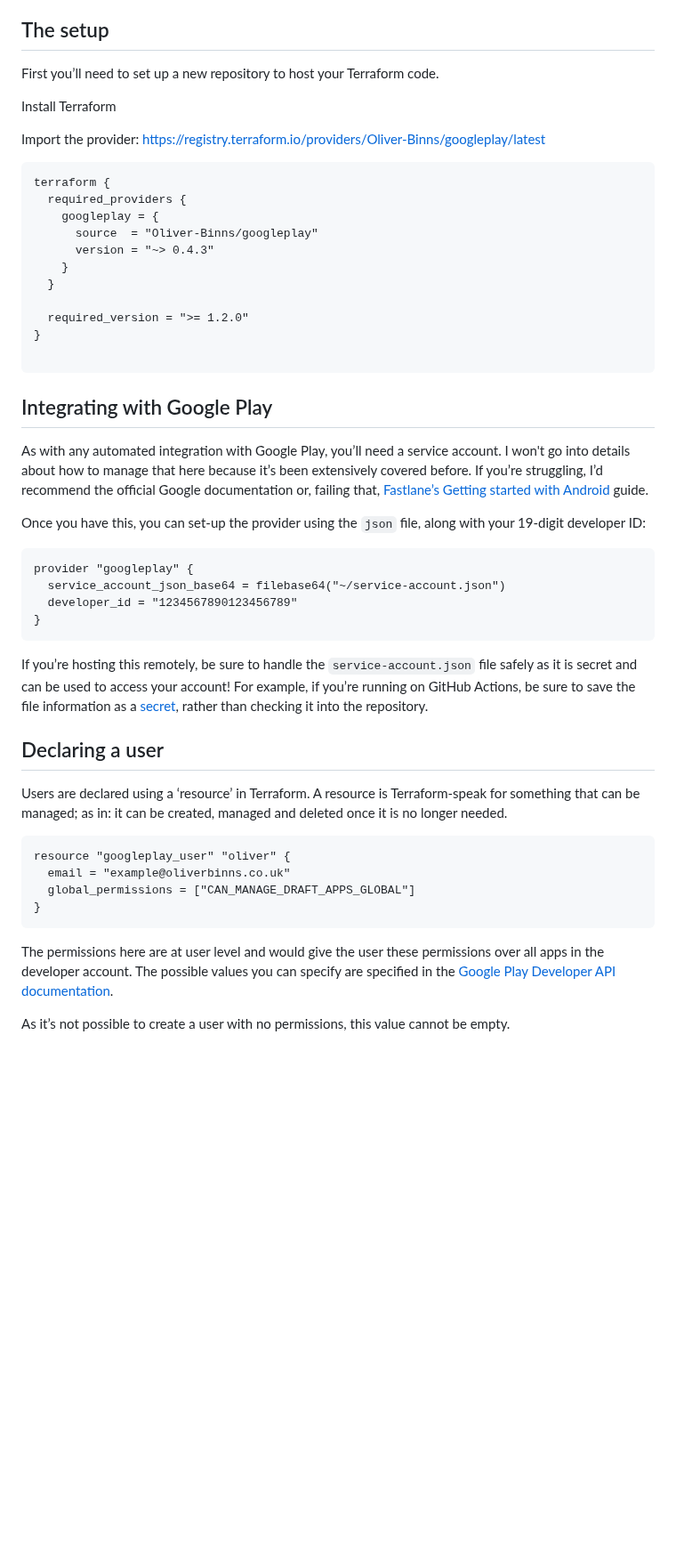
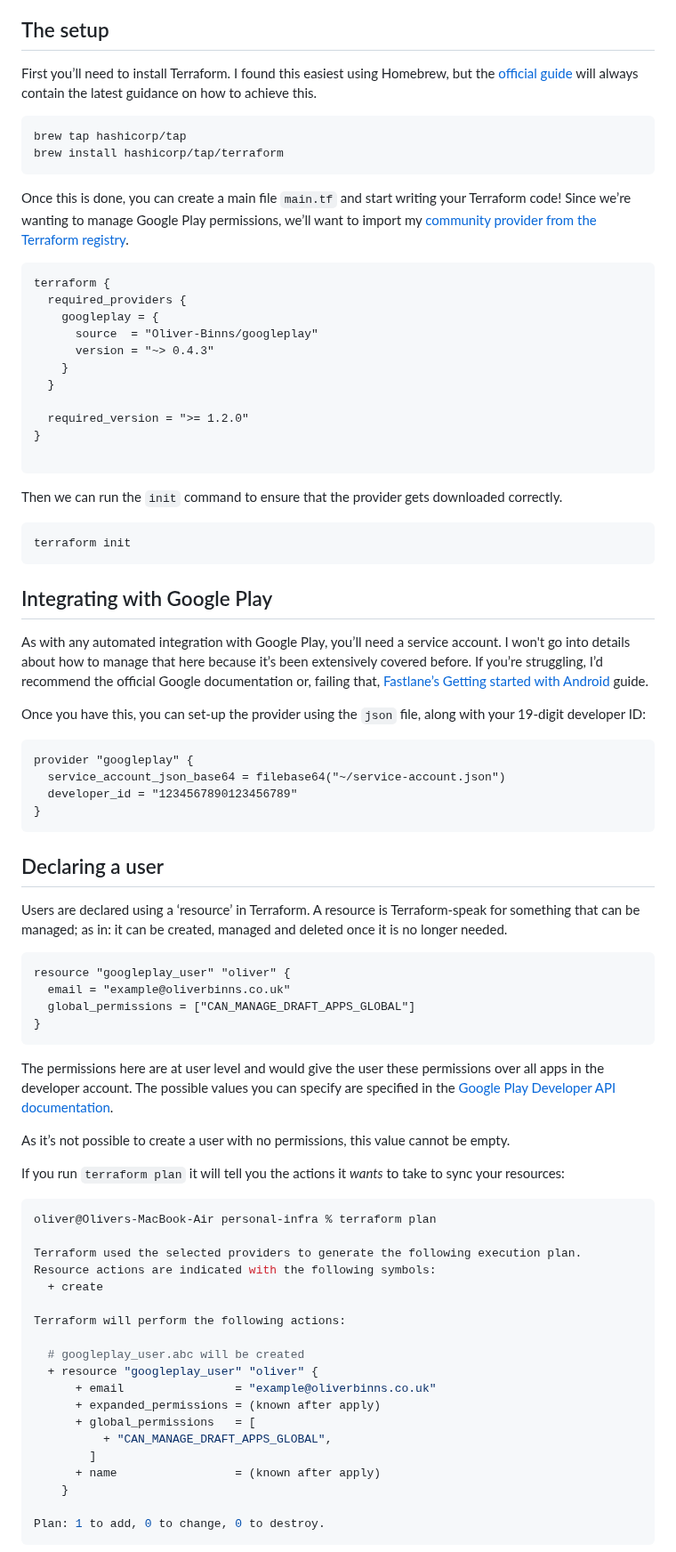
Before and after one commit to Oliver-Binns/Website, a Markdown page: Content/posts/terraform-provider-googleplay.md, the part around one of its changes. Shown at 89% size. GitHub-like rendering; blank space fills up the shorter version.

````diff
--- a/Content/posts/terraform-provider-googleplay.md
+++ b/Content/posts/terraform-provider-googleplay.md
@@ -39,13 +39,17 @@ If you’re interested, I’m planning talk a lot more about how I built this -
 
 ## The setup
 
-First you’ll need to set up a new repository to host your Terraform code.
+First you’ll need to install Terraform.
+I found this easiest using Homebrew, but the [official guide](https://developer.hashicorp.com/terraform/tutorials/aws-get-started/install-cli) will always contain the latest guidance on how to achieve this.
+```sh
+brew tap hashicorp/tap
+brew install hashicorp/tap/terraform
+```
 
-Install Terraform
+Once this is done, you can create a main file `main.tf` and start writing your Terraform code!
+Since we’re wanting to manage Google Play permissions, we’ll want to import my [community provider from the Terraform registry](https://registry.terraform.io/providers/Oliver-Binns/googleplay/latest).
 
-Import the provider: https://registry.terraform.io/providers/Oliver-Binns/googleplay/latest
-
-```tf
+```hcl
 terraform {
   required_providers {
     googleplay = {
@@ -59,6 +63,12 @@ terraform {
 
 ```
 
+Then we can run the `init` command to ensure that the provider gets downloaded correctly.
+
+```sh
+terraform init
+```
+
 ## Integrating with Google Play
 
 As with any automated integration with Google Play, you’ll need a service account.
@@ -67,22 +77,19 @@ If you’re struggling, I’d recommend the official Google documentation or, fa
 
 Once you have this, you can set-up the provider using the `json` file, along with your 19-digit developer ID:
 
-```tf
+```hcl
 provider "googleplay" {
   service_account_json_base64 = filebase64("~/service-account.json")
   developer_id = "1234567890123456789"
 }
 ```
 
-If you’re hosting this remotely, be sure to handle the `service-account.json` file safely as it is secret and can be used to access your account!
-For example, if you’re running on GitHub Actions, be sure to save the file information as a [secret](https://docs.github.com/en/actions/security-for-github-actions/security-guides/using-secrets-in-github-actions), rather than checking it into the repository.
-
 ## Declaring a user
 
 Users are declared using a ‘resource’ in Terraform.
 A resource is Terraform-speak for something that can be managed; as in: it can be created, managed and deleted once it is no longer needed.
 
-```tf
+```hcl
 resource "googleplay_user" "oliver" {
   email = "example@oliverbinns.co.uk"
   global_permissions = ["CAN_MANAGE_DRAFT_APPS_GLOBAL"]
@@ -94,3 +101,26 @@ The possible values you can specify are specified in the [Google Play Developer
 
 As it’s not possible to create a user with no permissions, this value cannot be empty.
 
+If you run `terraform plan` it will tell you the actions it *wants* to take to sync your resources:
+
+```sh
+oliver@Olivers-MacBook-Air personal-infra % terraform plan
+
+Terraform used the selected providers to generate the following execution plan. Resource actions are indicated with the following symbols:
+  + create
+
+Terraform will perform the following actions:
+
+  # googleplay_user.abc will be created
+  + resource "googleplay_user" "oliver" {
+      + email                = "example@oliverbinns.co.uk"
+      + expanded_permissions = (known after apply)
+      + global_permissions   = [
+          + "CAN_MANAGE_DRAFT_APPS_GLOBAL",
+        ]
+      + name                 = (known after apply)
+    }
+
+Plan: 1 to add, 0 to change, 0 to destroy.
+```
+
````
Also changed, not shown: other parts of Content/posts/terraform-provider-googleplay.md (+70 -2 lines).
